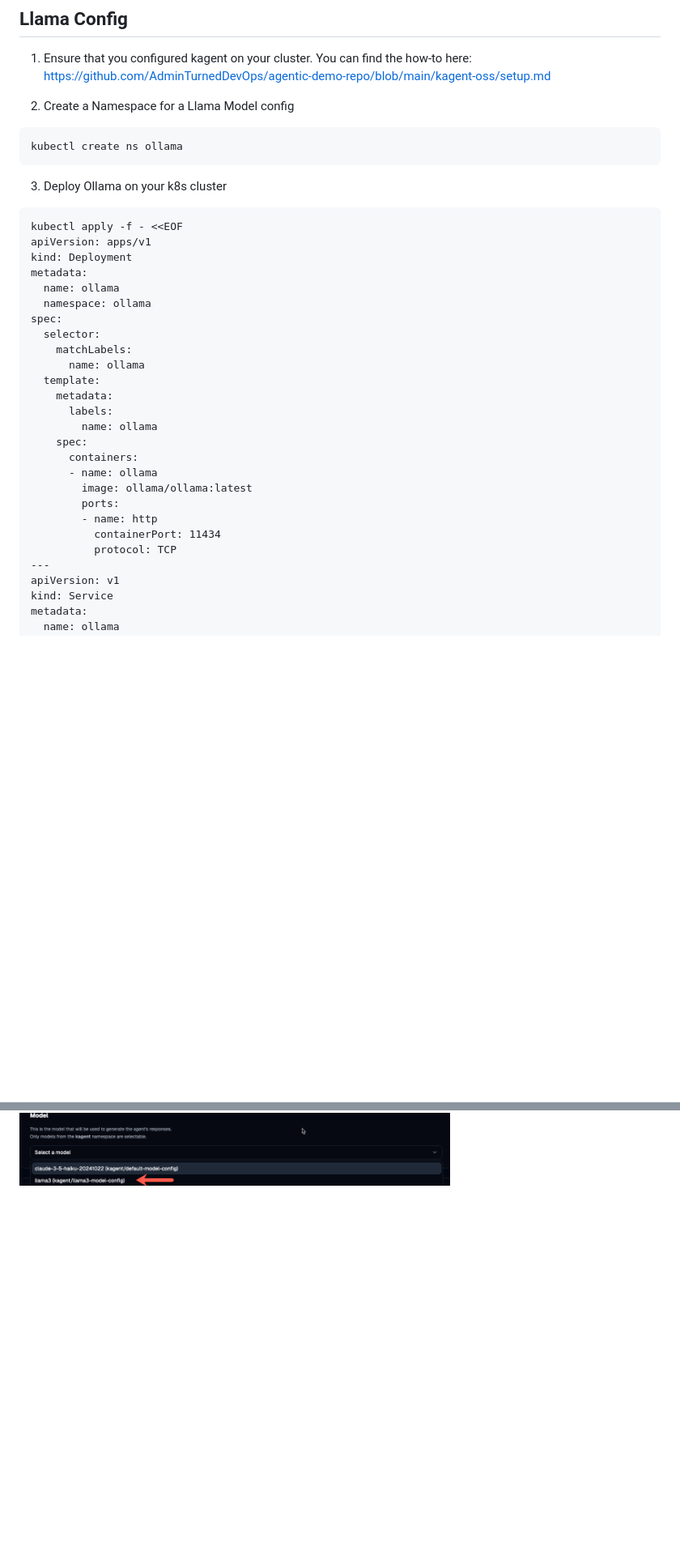
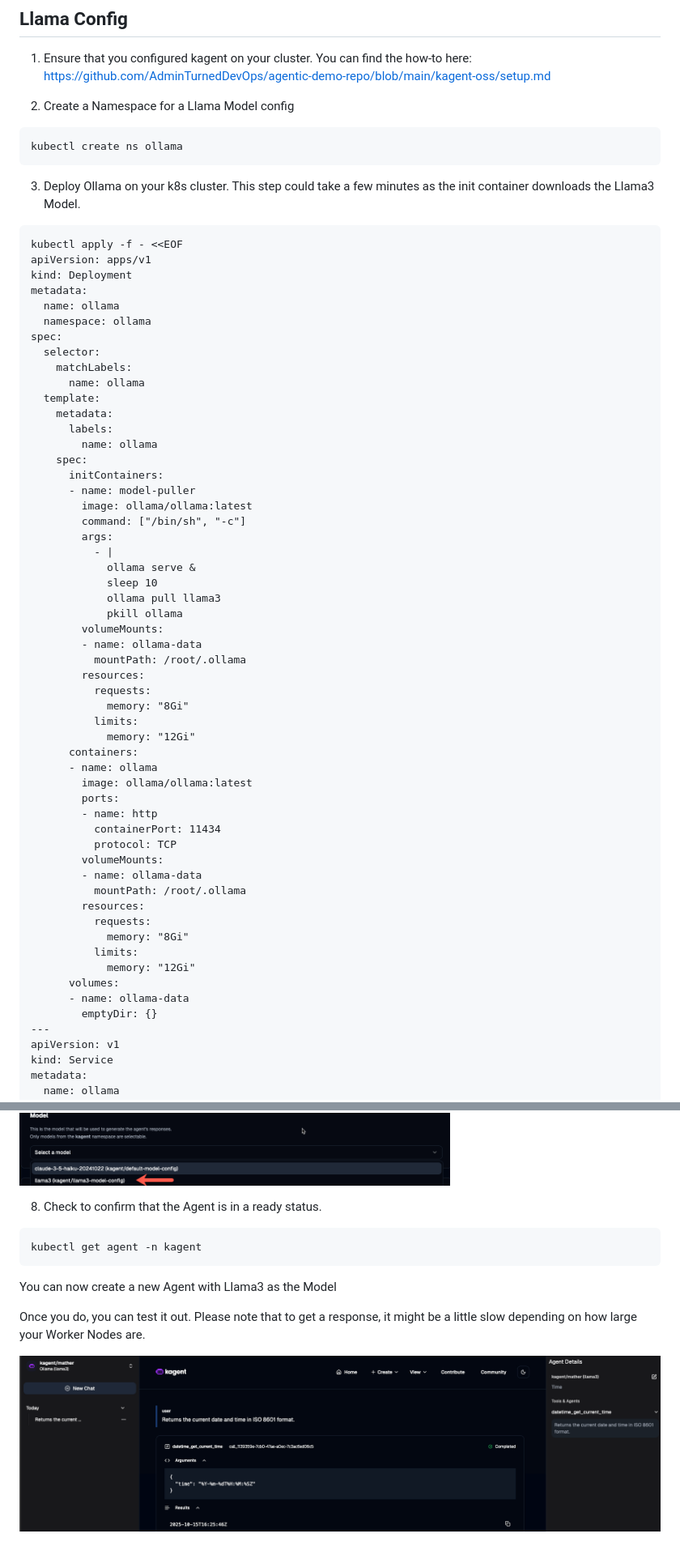
Before and after one commit to AdminTurnedDevOps/agentic-demo-repo, a Markdown page: kagent-oss/llama-k8s-agentic/setup-llama.md, 2 parts joined by grey strips. Shown at 81% size. GitHub-like rendering; pictures changed too: images/date.png (added); blank space fills up the shorter version.

Commit message:
Llama

````diff
--- a/kagent-oss/llama-k8s-agentic/setup-llama.md
+++ b/kagent-oss/llama-k8s-agentic/setup-llama.md
@@ -8,7 +8,7 @@
 kubectl create ns ollama
 ```
 
-3. Deploy Ollama on your k8s cluster
+3. Deploy Ollama on your k8s cluster. This step could take a few minutes as the init container downloads the Llama3 Model.
 ```
 kubectl apply -f - <<EOF
 apiVersion: apps/v1
@@ -25,6 +25,24 @@ spec:
       labels:
         name: ollama
     spec:
+      initContainers:
+      - name: model-puller
+        image: ollama/ollama:latest
+        command: ["/bin/sh", "-c"]
+        args:
+          - |
+            ollama serve &
+            sleep 10
+            ollama pull llama3
+            pkill ollama
+        volumeMounts:
+        - name: ollama-data
+          mountPath: /root/.ollama
+        resources:
+          requests:
+            memory: "8Gi"
+          limits:
+            memory: "12Gi"
       containers:
       - name: ollama
         image: ollama/ollama:latest
@@ -32,6 +50,17 @@ spec:
         - name: http
           containerPort: 11434
           protocol: TCP
+        volumeMounts:
+        - name: ollama-data
+          mountPath: /root/.ollama
+        resources:
+          requests:
+            memory: "8Gi"
+          limits:
+            memory: "12Gi"
+      volumes:
+      - name: ollama-data
+        emptyDir: {}
 ---
 apiVersion: v1
 kind: Service
@@ -82,3 +123,14 @@ llama3-model-config    Ollama      llama3
 7. If you go into kagent, you'll now see Llama as an option.
 
 ![](../../images/llama.png)
+
+8. Check to confirm that the Agent is in a ready status.
+```
+kubectl get agent -n kagent
+```
+
+You can now create a new Agent with Llama3 as the Model
+
+Once you do, you can test it out. Please note that to get a response, it might be a little slow depending on how large your Worker Nodes are.
+
+![](../../images/date.png)
````
Also changed, not shown: other parts of kagent-oss/llama-k8s-agentic/setup-llama.md (+14 -2 lines).
